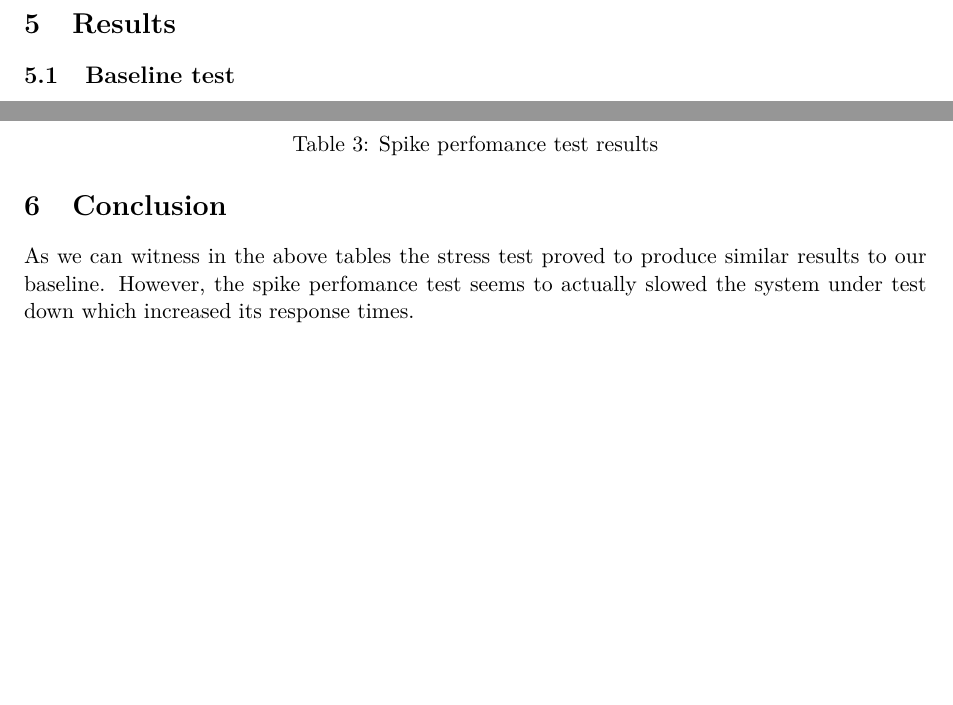
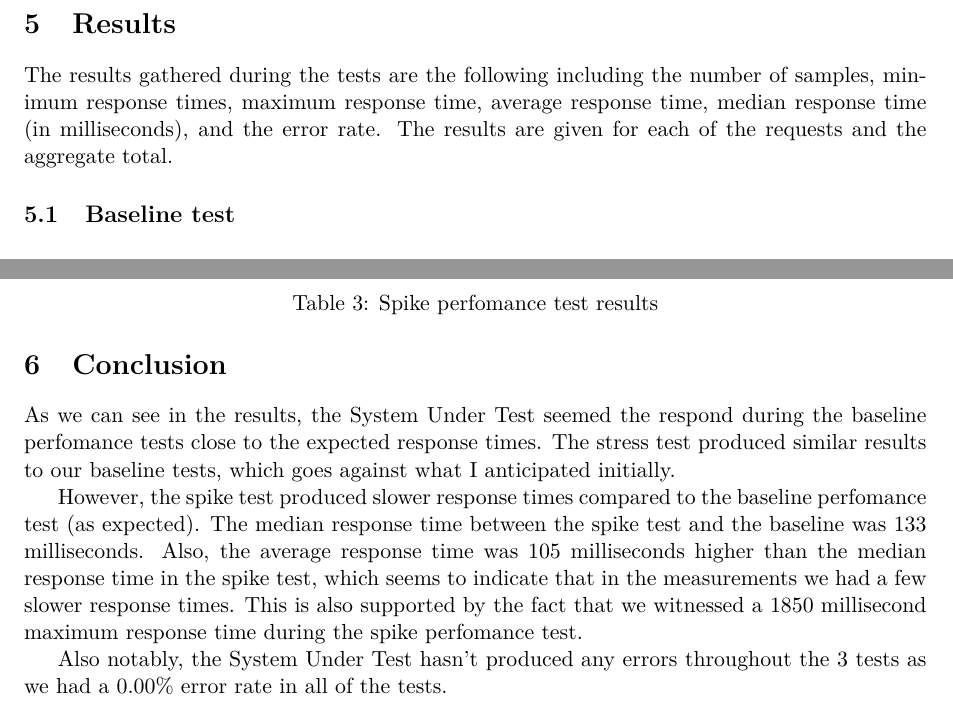
Before and after one commit to nagyb3/sqat-perfomance-testing, a LaTeX document (main.tex): two parts of page 2 of 2, joined at a grey line, cut so that both start at the same text, the shorter picture padded with empty space. Compiled offline with pdfLaTeX.

Commit message:
Finish conclusion

```diff
--- a/main.tex
+++ b/main.tex
@@ -57,5 +57,8 @@ Before running the tests I expected the site to respond within 500 - 1000 millis
 
 \section{Results}
+
+The results gathered during the tests are the following including the number of samples, minimum response times, maximum response time, average response time, median response time (in milliseconds), and the error rate.
+The results are given for each of the requests and the aggregate total.
 
 \subsection{Baseline test}
 
@@ -119,7 +122,14 @@ Before running the tests I expected the site to respond within 500 - 1000 millis
 
 
 \section{Conclusion}
-As we can witness in the above tables the stress test proved to produce similar results to our baseline.
-However, the spike perfomance test seems to actually slowed the system under test down which increased its response times.
+As we can see in the results, the System Under Test seemed the respond during the baseline perfomance tests close to the expected response times.
+The stress test produced similar results to our baseline tests, which goes against what I anticipated initially.
+
+However, the spike test produced slower response times compared to the baseline perfomance test (as expected).
+The median response time between the spike test and the baseline was 133 milliseconds.
+Also, the average response time was 105 milliseconds higher than the median response time in the spike test, which seems to indicate that in the measurements we had a few slower response times.
+This is also supported by the fact that we witnessed a 1850 millisecond maximum response time during the spike perfomance test.
+
+Also notably, the System Under Test hasn't produced any errors throughout the 3 tests as we had a 0.00\% error rate in all of the tests.
 
 \end{document}
```
Also changed, not shown: main.pdf, main.tex (2 more changed lines), 2 other files.
